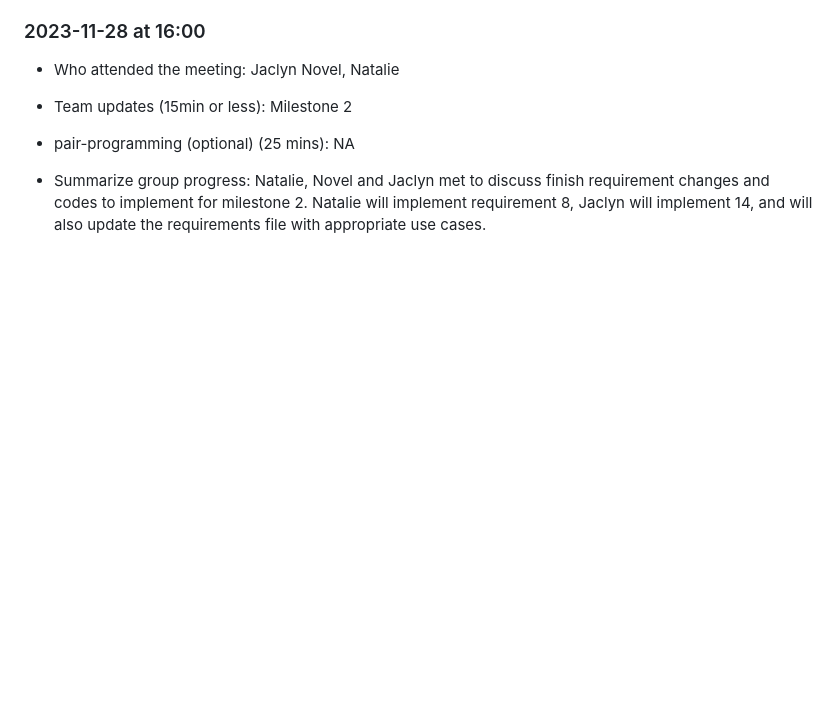
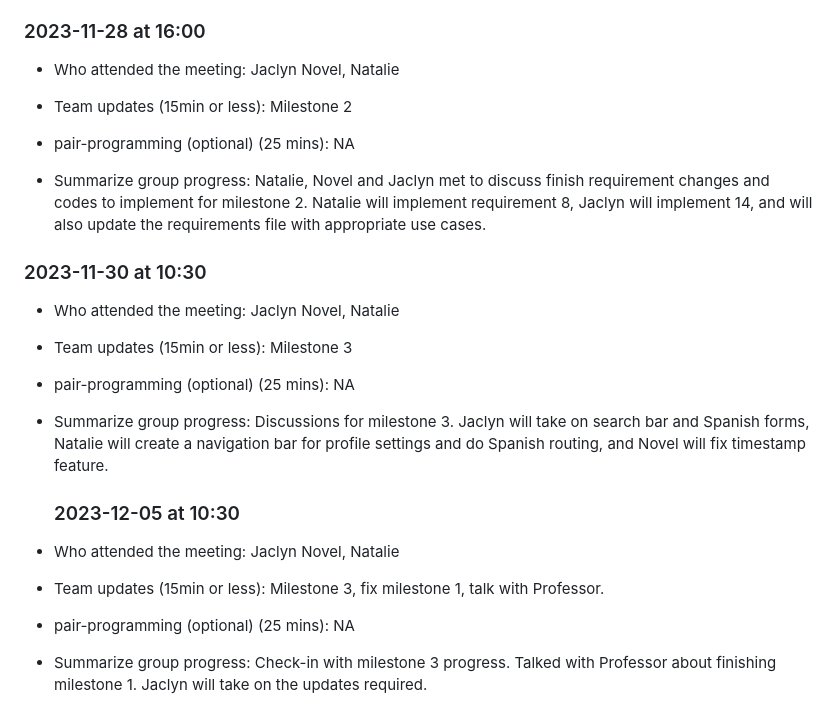
Before and after one commit to jark1234/131project, a Markdown page: meetings.md, the part around the change. GitHub-like rendering; blank space fills up the shorter version.

```diff
--- a/meetings.md
+++ b/meetings.md
@@ -79,3 +79,19 @@
 - Team updates (15min or less): Milestone 2
 - pair-programming (optional) (25 mins): NA
 - Summarize group progress: Natalie, Novel and Jaclyn met to discuss finish requirement changes and codes to implement for milestone 2. Natalie will implement requirement 8, Jaclyn will implement 14, and will also update the requirements file with appropriate use cases.
+
+### 2023-11-30 at 10:30
+
+- Who attended the meeting: Jaclyn Novel, Natalie
+
+- Team updates (15min or less): Milestone 3
+- pair-programming (optional) (25 mins): NA
+- Summarize group progress: Discussions for milestone 3. Jaclyn will take on search bar and Spanish forms, Natalie will create a navigation bar for profile settings and do Spanish routing, and Novel will fix timestamp feature.
+
+  ### 2023-12-05 at 10:30
+
+- Who attended the meeting: Jaclyn Novel, Natalie
+
+- Team updates (15min or less): Milestone 3, fix milestone 1, talk with Professor.
+- pair-programming (optional) (25 mins): NA
+- Summarize group progress: Check-in with milestone 3 progress. Talked with Professor about finishing milestone 1. Jaclyn will take on the updates required.
```
